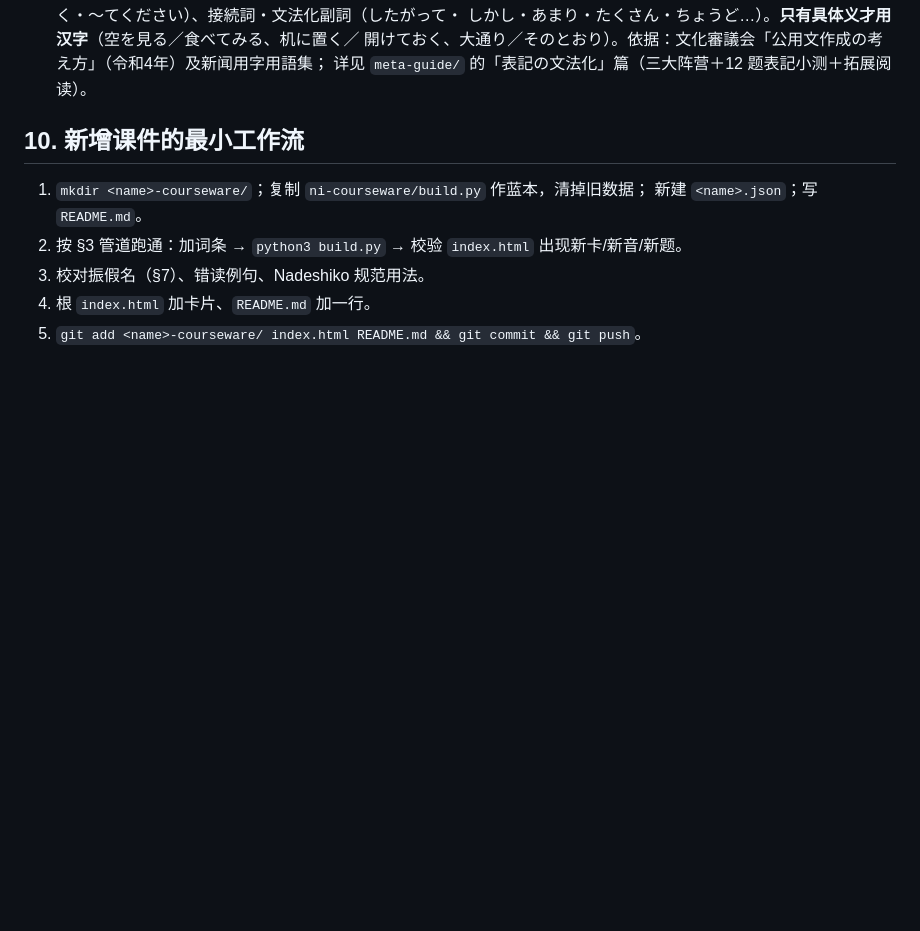
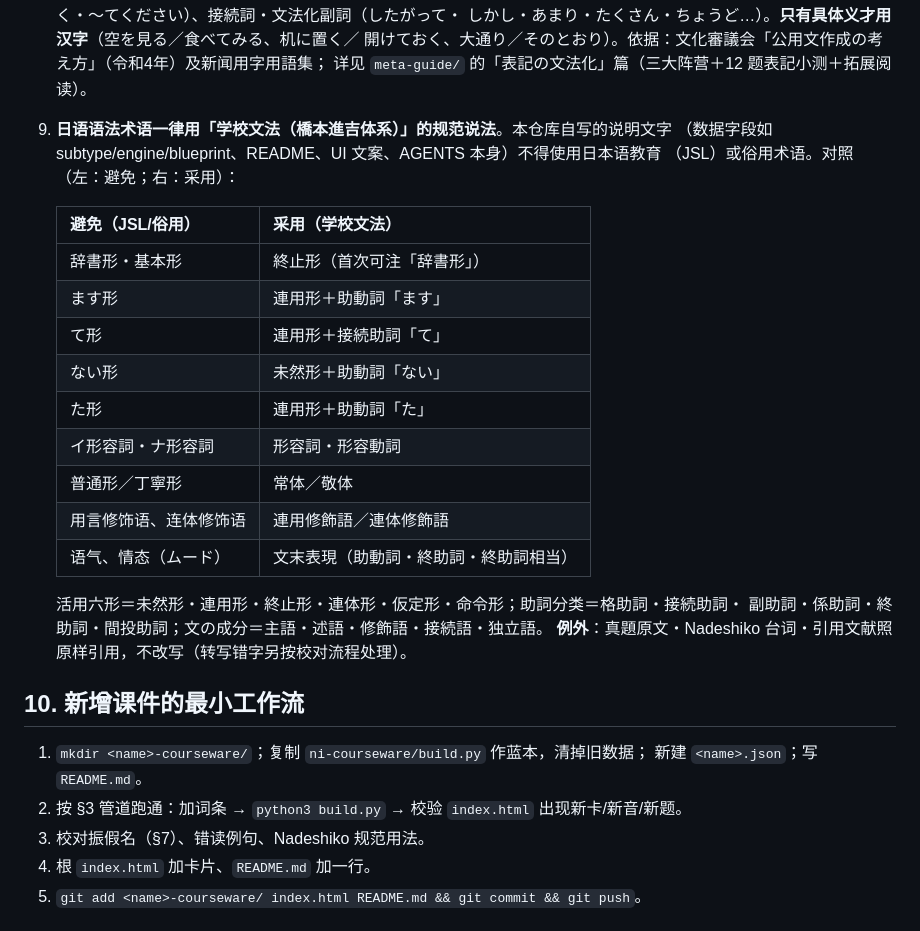
Before and after one commit to syu-toutousai/japanese-learning, a Markdown page: AGENTS.md, the part around the change. GitHub-like rendering; blank space fills up the shorter version.

Commit message:
AGENTS: 追加規則——日语语法术语一律用学校文法（橋本進吉体系）规范说法（含 JSL 对照表与真题例外）

```diff
--- a/AGENTS.md
+++ b/AGENTS.md
@@ -240,6 +240,25 @@ SEED   = <固定日期，如 20260909>  # 保证题目可复现
    しかし・あまり・たくさん・ちょうど…）。**只有具体义才用汉字**（空を見る／食べてみる、机に置く／
    開けておく、大通り／そのとおり）。依据：文化審議会「公用文作成の考え方」（令和4年）及新闻用字用語集；
    详见 `meta-guide/` 的「表記の文法化」篇（三大阵营＋12 题表記小测＋拓展阅读）。
+9. **日语语法术语一律用「学校文法（橋本進吉体系）」的规范说法**。本仓库自写的说明文字
+   （数据字段如 subtype/engine/blueprint、README、UI 文案、AGENTS 本身）不得使用日本语教育
+   （JSL）或俗用术语。对照（左：避免；右：采用）：
+
+   | 避免（JSL/俗用） | 采用（学校文法） |
+   |---|---|
+   | 辞書形・基本形 | 終止形（首次可注「辞書形」） |
+   | ます形 | 連用形＋助動詞「ます」 |
+   | て形 | 連用形＋接続助詞「て」 |
+   | ない形 | 未然形＋助動詞「ない」 |
+   | た形 | 連用形＋助動詞「た」 |
+   | イ形容詞・ナ形容詞 | 形容詞・形容動詞 |
+   | 普通形／丁寧形 | 常体／敬体 |
+   | 用言修饰语、连体修饰语 | 連用修飾語／連体修飾語 |
+   | 语气、情态（ムード） | 文末表現（助動詞・終助詞・終助詞相当） |
+
+   活用六形＝未然形・連用形・終止形・連体形・仮定形・命令形；助詞分类＝格助詞・接続助詞・
+   副助詞・係助詞・終助詞・間投助詞；文の成分＝主語・述語・修飾語・接続語・独立語。
+   **例外**：真題原文・Nadeshiko 台词・引用文献照原样引用，不改写（转写错字另按校对流程处理）。
 
 ## 10. 新增课件的最小工作流
 
```
